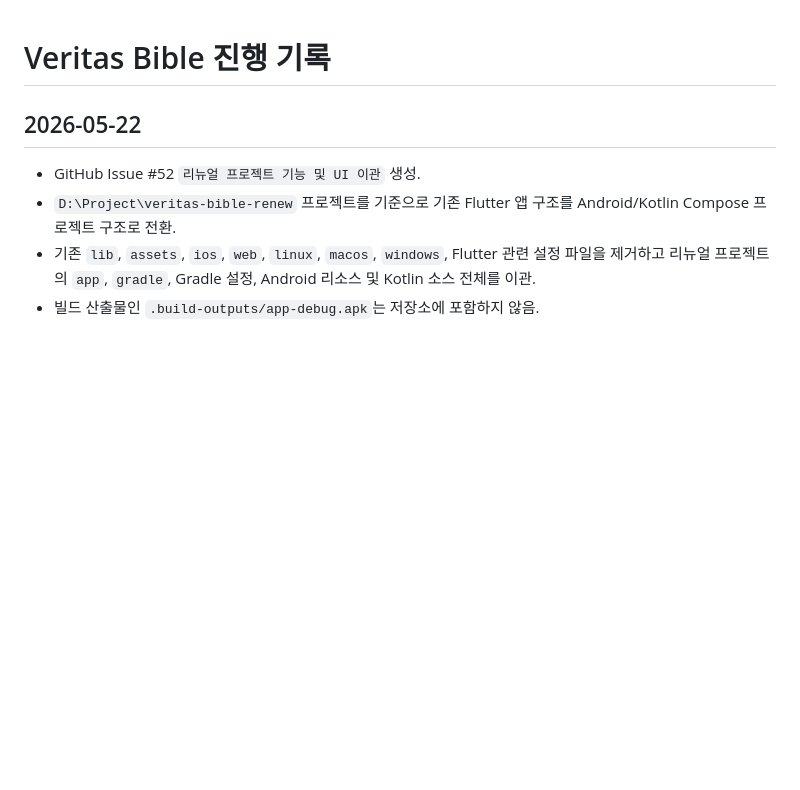
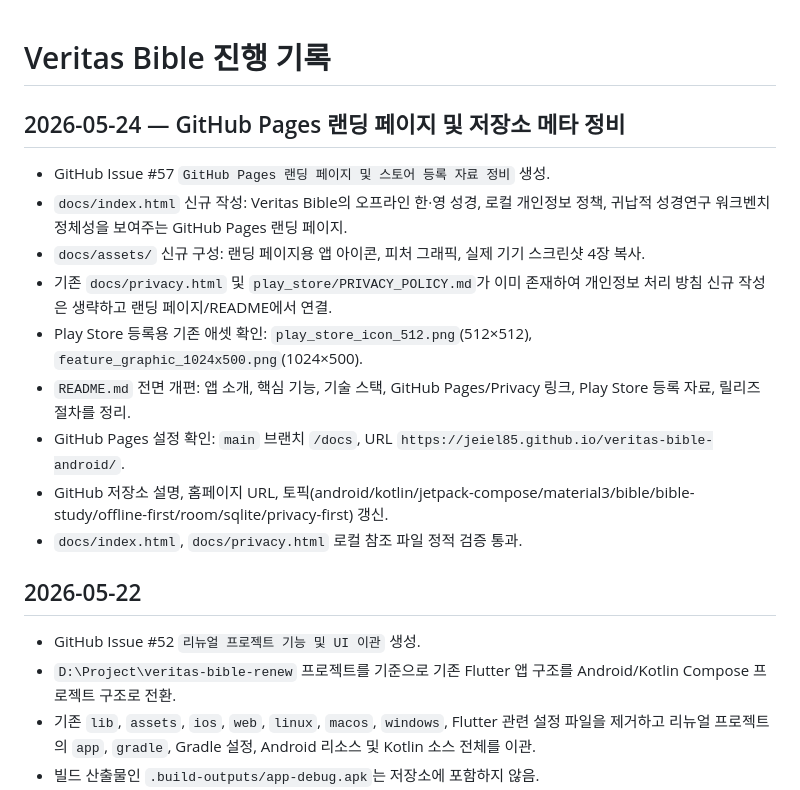
Before and after one commit to jeiel85/veritas-bible, a Markdown page: PROGRESS.md, the part around the change. Rendered like a GitHub page; blank space fills up the shorter version.

```diff
--- a/PROGRESS.md
+++ b/PROGRESS.md
@@ -1,4 +1,16 @@
 # Veritas Bible 진행 기록
+
+## 2026-05-24 — GitHub Pages 랜딩 페이지 및 저장소 메타 정비
+
+- GitHub Issue #57 `GitHub Pages 랜딩 페이지 및 스토어 등록 자료 정비` 생성.
+- `docs/index.html` 신규 작성: Veritas Bible의 오프라인 한·영 성경, 로컬 개인정보 정책, 귀납적 성경연구 워크벤치 정체성을 보여주는 GitHub Pages 랜딩 페이지.
+- `docs/assets/` 신규 구성: 랜딩 페이지용 앱 아이콘, 피처 그래픽, 실제 기기 스크린샷 4장 복사.
+- 기존 `docs/privacy.html` 및 `play_store/PRIVACY_POLICY.md`가 이미 존재하여 개인정보 처리 방침 신규 작성은 생략하고 랜딩 페이지/README에서 연결.
+- Play Store 등록용 기존 애셋 확인: `play_store_icon_512.png`(512×512), `feature_graphic_1024x500.png`(1024×500).
+- `README.md` 전면 개편: 앱 소개, 핵심 기능, 기술 스택, GitHub Pages/Privacy 링크, Play Store 등록 자료, 릴리즈 절차를 정리.
+- GitHub Pages 설정 확인: `main` 브랜치 `/docs`, URL `https://jeiel85.github.io/veritas-bible-android/`.
+- GitHub 저장소 설명, 홈페이지 URL, 토픽(android/kotlin/jetpack-compose/material3/bible/bible-study/offline-first/room/sqlite/privacy-first) 갱신.
+- `docs/index.html`, `docs/privacy.html` 로컬 참조 파일 정적 검증 통과.
 
 ## 2026-05-22
 
```
Also changed, not shown: README.md (+82 -34 lines), docs/assets/feature-graphic.png (added), docs/assets/screenshot-reader.png (added), docs/assets/screenshot-report.png (added), docs/assets/screenshot-study.png (added), docs/assets/screenshot-welcome.png (added), docs/assets/veritas-icon.png (added), 1 other file.
